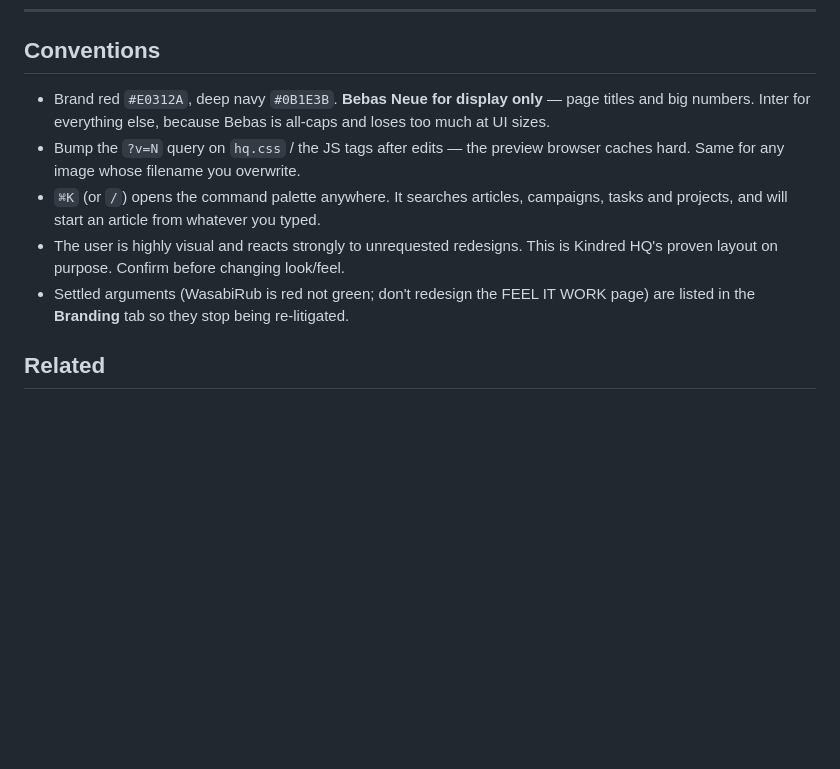
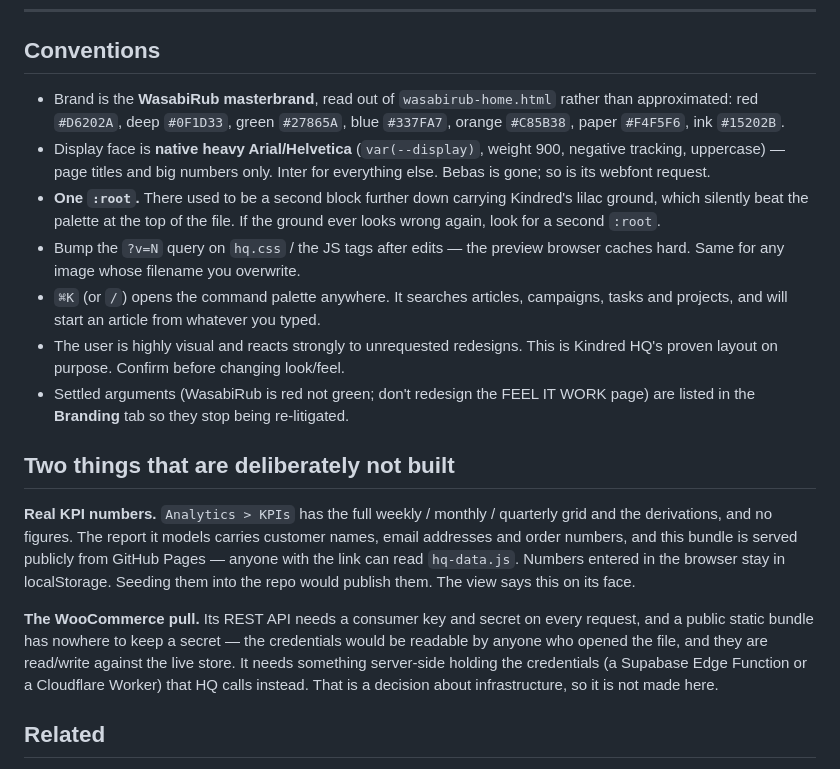
Before and after one commit to kennadyscott/sportpharm-content-review, a Markdown page: README.md, the part around the change. GitHub-like rendering; blank space fills up the shorter version.

Commit message:
README: masterbrand tokens, the one-:root rule, and the two blockers
Co-Authored-By: Claude Opus 5 <noreply@anthropic.com>

```diff
--- a/README.md
+++ b/README.md
@@ -232,9 +232,15 @@ let anyone believe otherwise; there is a launch gate about this too.
 
 ## Conventions
 
-- Brand red `#E0312A`, deep navy `#0B1E3B`. **Bebas Neue for display only** —
-  page titles and big numbers. Inter for everything else, because Bebas is
-  all-caps and loses too much at UI sizes.
+- Brand is the **WasabiRub masterbrand**, read out of `wasabirub-home.html`
+  rather than approximated: red `#D6202A`, deep `#0F1D33`, green `#27865A`,
+  blue `#337FA7`, orange `#C85B38`, paper `#F4F5F6`, ink `#15202B`.
+- Display face is **native heavy Arial/Helvetica** (`var(--display)`, weight
+  900, negative tracking, uppercase) — page titles and big numbers only. Inter
+  for everything else. Bebas is gone; so is its webfont request.
+- **One `:root`.** There used to be a second block further down carrying
+  Kindred's lilac ground, which silently beat the palette at the top of the
+  file. If the ground ever looks wrong again, look for a second `:root`.
 - Bump the `?v=N` query on `hq.css` / the JS tags after edits — the preview
   browser caches hard. Same for any image whose filename you overwrite.
 - `⌘K` (or `/`) opens the command palette anywhere. It searches articles,
@@ -245,6 +251,22 @@ let anyone believe otherwise; there is a launch gate about this too.
 - Settled arguments (WasabiRub is red not green; don't redesign the FEEL IT
   WORK page) are listed in the **Branding** tab so they stop being re-litigated.
 
+## Two things that are deliberately not built
+
+**Real KPI numbers.** `Analytics > KPIs` has the full weekly / monthly /
+quarterly grid and the derivations, and no figures. The report it models
+carries customer names, email addresses and order numbers, and this bundle is
+served publicly from GitHub Pages — anyone with the link can read
+`hq-data.js`. Numbers entered in the browser stay in localStorage. Seeding
+them into the repo would publish them. The view says this on its face.
+
+**The WooCommerce pull.** Its REST API needs a consumer key and secret on
+every request, and a public static bundle has nowhere to keep a secret — the
+credentials would be readable by anyone who opened the file, and they are
+read/write against the live store. It needs something server-side holding the
+credentials (a Supabase Edge Function or a Cloudflare Worker) that HQ calls
+instead. That is a decision about infrastructure, so it is not made here.
+
 ## Related
 
 - Website repo: `kennadyscott/sportpharm-site` — `HANDOFF.md` and
```
